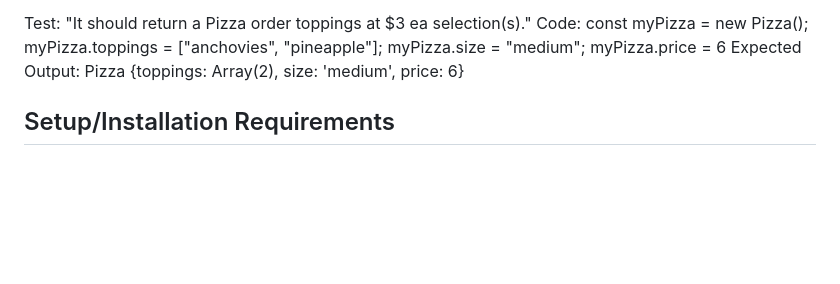
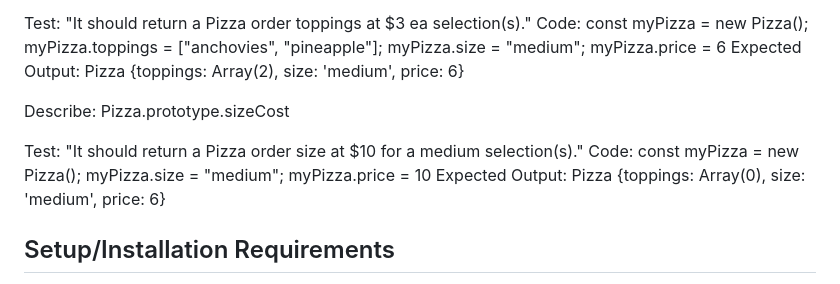
Before and after one commit to QuietEvolver/pizza-parlor-23, a Markdown page: README.md, the part around the change. GitHub-like rendering; blank space fills up the shorter version.

Commit message:
Add new fxn test on README for proto.sizeCost.

```diff
--- a/README.md
+++ b/README.md
@@ -41,6 +41,17 @@ myPizza.toppings = ["anchovies", "pineapple"];
 myPizza.size = "medium";
 myPizza.price = 6
 Expected Output: Pizza {toppings: Array(2), size: 'medium', price: 6}
+
+<!-- new function -->
+
+Describe: Pizza.prototype.sizeCost
+
+Test: "It should return a Pizza order size at $10 for a medium selection(s)."
+Code:
+const myPizza = new Pizza();
+myPizza.size = "medium";
+myPizza.price = 10
+Expected Output: Pizza {toppings: Array(0), size: 'medium', price: 6}
 
 <!-- new function
 
```
